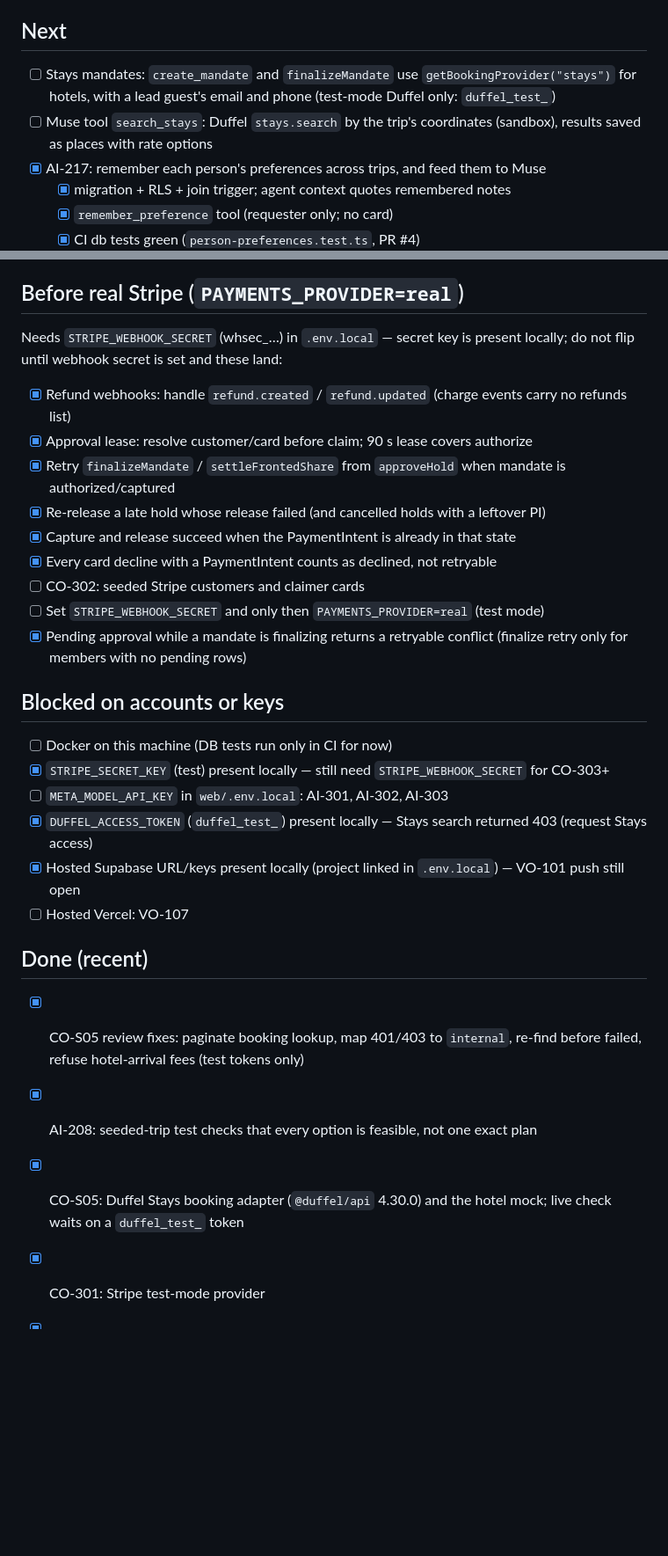
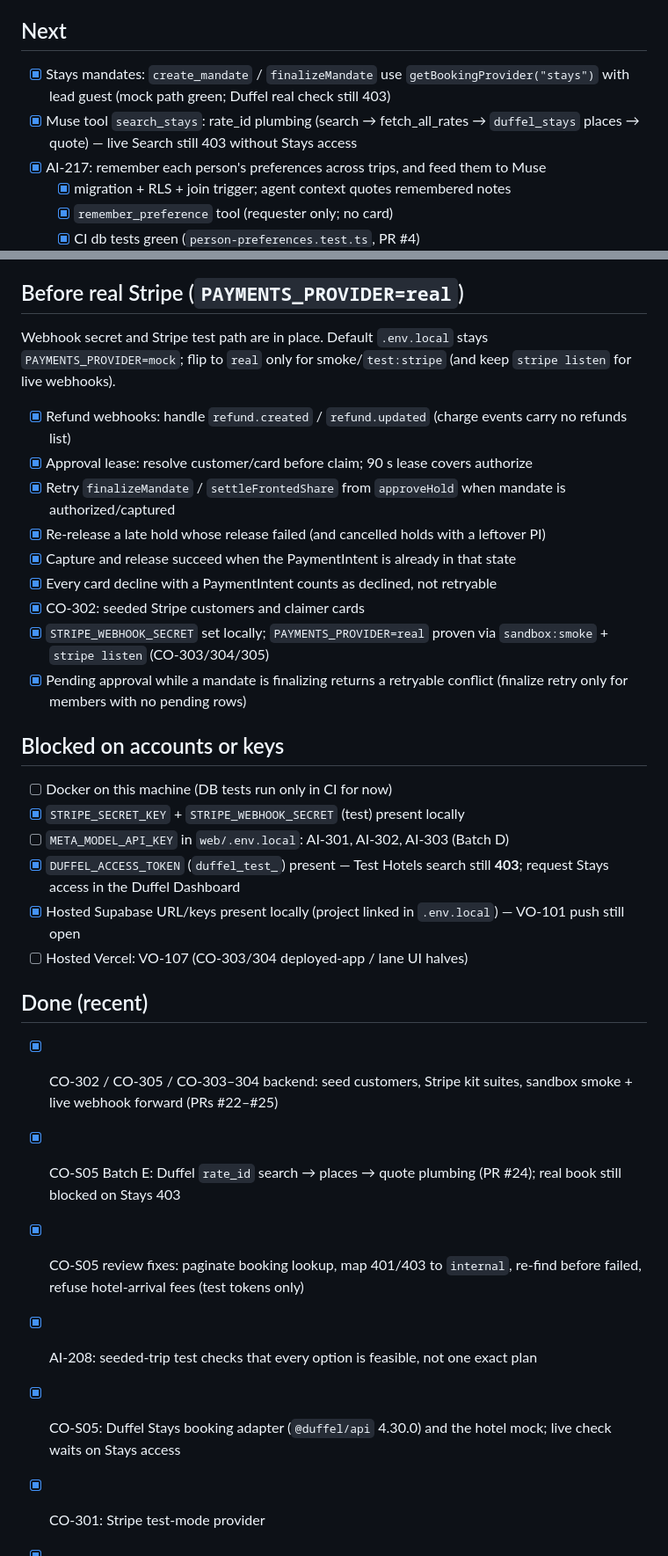
Before and after one commit to YearningAsian/agentic-group-planner, a Markdown page: CHECKLIST.md, 2 parts joined by grey strips. Shown at 88% size. GitHub-like rendering; blank space fills up the shorter version.

Commit message:
docs(checklist): mark Stripe sandbox flip and Duffel rate plumbing done
CO-302–305 and CO-S05 Batch E landed on testing; Meta and live
Duffel Stays stay blocked on keys/access.

Co-authored-by: Cursor <cursoragent@cursor.com>

```diff
--- a/CHECKLIST.md
+++ b/CHECKLIST.md
@@ -12,8 +12,8 @@ Last updated: 2026-09-26.
 
 ## Next
 
-- [ ] Stays mandates: `create_mandate` and `finalizeMandate` use `getBookingProvider("stays")` for hotels, with a lead guest's email and phone (test-mode Duffel only: `duffel_test_`)
-- [ ] Muse tool `search_stays`: Duffel `stays.search` by the trip's coordinates (sandbox), results saved as places with rate options
+- [x] Stays mandates: `create_mandate` / `finalizeMandate` use `getBookingProvider("stays")` with lead guest (mock path green; Duffel real check still 403)
+- [x] Muse tool `search_stays`: rate_id plumbing (search → fetch_all_rates → `duffel_stays` places → quote) — live Search still 403 without Stays access
 - [x] AI-217: remember each person's preferences across trips, and feed them to Muse
   - [x] migration + RLS + join trigger; agent context quotes remembered notes
   - [x] `remember_preference` tool (requester only; no card)
@@ -33,7 +33,7 @@ Last updated: 2026-09-26.
 
 ## Before real Stripe (`PAYMENTS_PROVIDER=real`)
 
-Needs `STRIPE_WEBHOOK_SECRET` (whsec_…) in `.env.local` — secret key is present locally; do not flip until webhook secret is set and these land:
+Webhook secret and Stripe test path are in place. Default `.env.local` stays `PAYMENTS_PROVIDER=mock`; flip to `real` only for smoke/`test:stripe` (and keep `stripe listen` for live webhooks).
 
 - [x] Refund webhooks: handle `refund.created` / `refund.updated` (charge events carry no refunds list)
 - [x] Approval lease: resolve customer/card before claim; 90 s lease covers authorize
@@ -41,24 +41,26 @@ Needs `STRIPE_WEBHOOK_SECRET` (whsec_…) in `.env.local` — secret key is pres
 - [x] Re-release a late hold whose release failed (and cancelled holds with a leftover PI)
 - [x] Capture and release succeed when the PaymentIntent is already in that state
 - [x] Every card decline with a PaymentIntent counts as declined, not retryable
-- [ ] CO-302: seeded Stripe customers and claimer cards
-- [ ] Set `STRIPE_WEBHOOK_SECRET` and only then `PAYMENTS_PROVIDER=real` (test mode)
+- [x] CO-302: seeded Stripe customers and claimer cards
+- [x] `STRIPE_WEBHOOK_SECRET` set locally; `PAYMENTS_PROVIDER=real` proven via `sandbox:smoke` + `stripe listen` (CO-303/304/305)
 - [x] Pending approval while a mandate is finalizing returns a retryable conflict (finalize retry only for members with no pending rows)
 
 ## Blocked on accounts or keys
 
 - [ ] Docker on this machine (DB tests run only in CI for now)
-- [x] `STRIPE_SECRET_KEY` (test) present locally — still need `STRIPE_WEBHOOK_SECRET` for CO-303+
-- [ ] `META_MODEL_API_KEY` in `web/.env.local`: AI-301, AI-302, AI-303
-- [x] `DUFFEL_ACCESS_TOKEN` (`duffel_test_`) present locally — Stays search returned 403 (request Stays access)
+- [x] `STRIPE_SECRET_KEY` + `STRIPE_WEBHOOK_SECRET` (test) present locally
+- [ ] `META_MODEL_API_KEY` in `web/.env.local`: AI-301, AI-302, AI-303 (Batch D)
+- [x] `DUFFEL_ACCESS_TOKEN` (`duffel_test_`) present — Test Hotels search still **403**; request Stays access in the Duffel Dashboard
 - [x] Hosted Supabase URL/keys present locally (project linked in `.env.local`) — VO-101 push still open
-- [ ] Hosted Vercel: VO-107
+- [ ] Hosted Vercel: VO-107 (CO-303/304 deployed-app / lane UI halves)
 
 ## Done (recent)
 
+- [x] CO-302 / CO-305 / CO-303–304 backend: seed customers, Stripe kit suites, sandbox smoke + live webhook forward (PRs #22–#25)
+- [x] CO-S05 Batch E: Duffel `rate_id` search → places → quote plumbing (PR #24); real book still blocked on Stays 403
 - [x] CO-S05 review fixes: paginate booking lookup, map 401/403 to `internal`, re-find before failed, refuse hotel-arrival fees (test tokens only)
 - [x] AI-208: seeded-trip test checks that every option is feasible, not one exact plan
-- [x] CO-S05: Duffel Stays booking adapter (`@duffel/api` 4.30.0) and the hotel mock; live check waits on a `duffel_test_` token
+- [x] CO-S05: Duffel Stays booking adapter (`@duffel/api` 4.30.0) and the hotel mock; live check waits on Stays access
 - [x] CO-301: Stripe test-mode provider
 - [x] CO-209: late holds released only when no row pays a share
 - [x] No member visits a place twice in a day (both engines)
```
